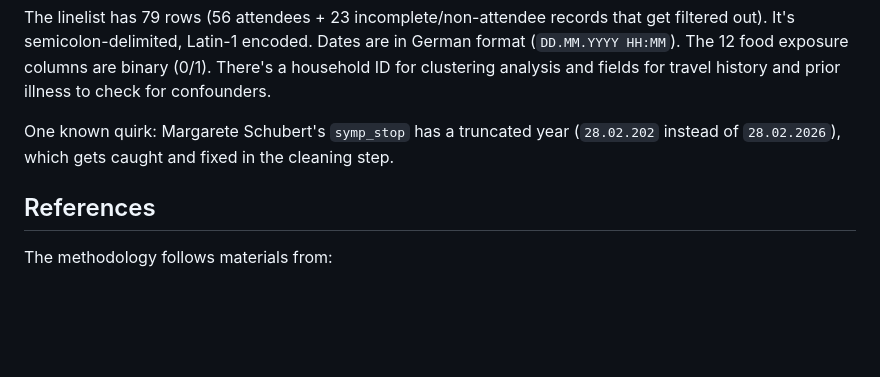
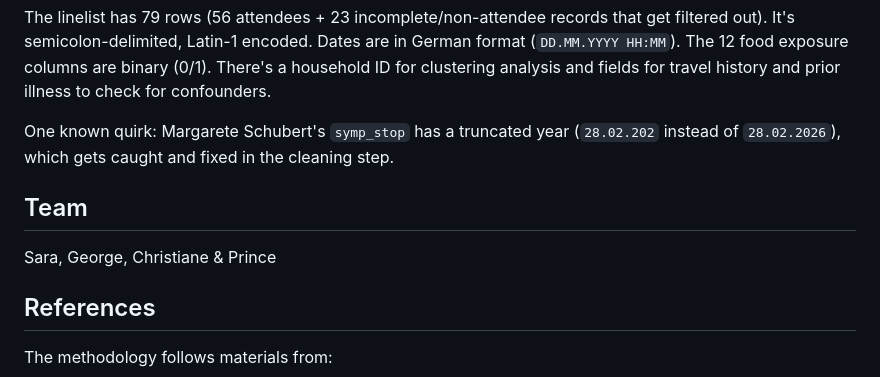
Before and after one commit to iprincegh/disease-outbreak-investigation-sim, a Markdown page: README.md, the part around the change. Rendered like a GitHub page; blank space fills up the shorter version.

Commit message:
Add team members to README

```diff
--- a/README.md
+++ b/README.md
@@ -69,6 +69,9 @@ The linelist has 79 rows (56 attendees + 23 incomplete/non-attendee records that
 
 One known quirk: Margarete Schubert's `symp_stop` has a truncated year (`28.02.202` instead of `28.02.2026`), which gets caught and fixed in the cleaning step.
 
+## Team
+Sara, George, Christiane & Prince
+
 ## References
 
 The methodology follows materials from:
```
